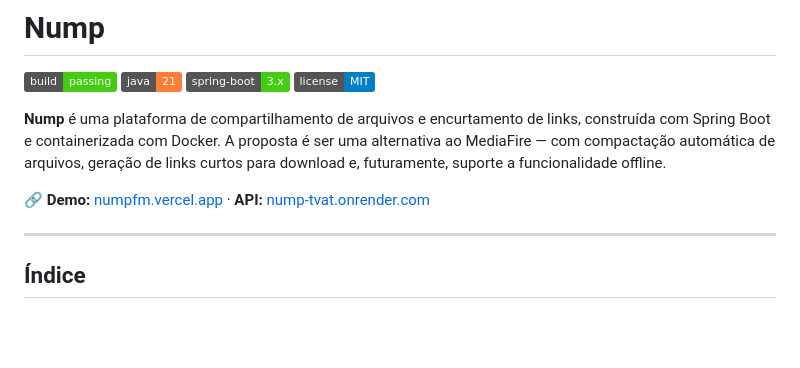
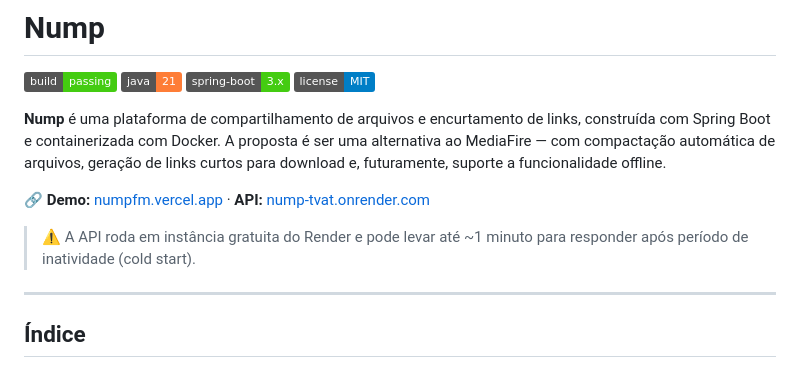
Before and after one commit to xubous/Nump, a Markdown page: README.md, the part around the change. GitHub-like rendering; badges without logos; blank space fills up the shorter version.

Commit message:
Update README with API cold start warning
Added warning about API cold start time.

```diff
--- a/README.md
+++ b/README.md
@@ -8,6 +8,8 @@
 **Nump** é uma plataforma de compartilhamento de arquivos e encurtamento de links, construída com Spring Boot e containerizada com Docker. A proposta é ser uma alternativa ao MediaFire — com compactação automática de arquivos, geração de links curtos para download e, futuramente, suporte a funcionalidade offline.
 
 🔗 **Demo:** [numpfm.vercel.app](https://numpfm.vercel.app) · **API:** [nump-tvat.onrender.com](https://nump-tvat.onrender.com)
+
+> ⚠️ A API roda em instância gratuita do Render e pode levar até ~1 minuto para responder após período de inatividade (cold start).
 
 ---
 
```
